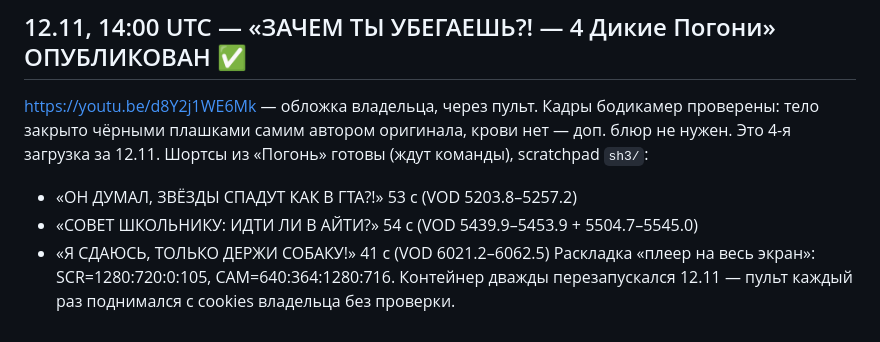
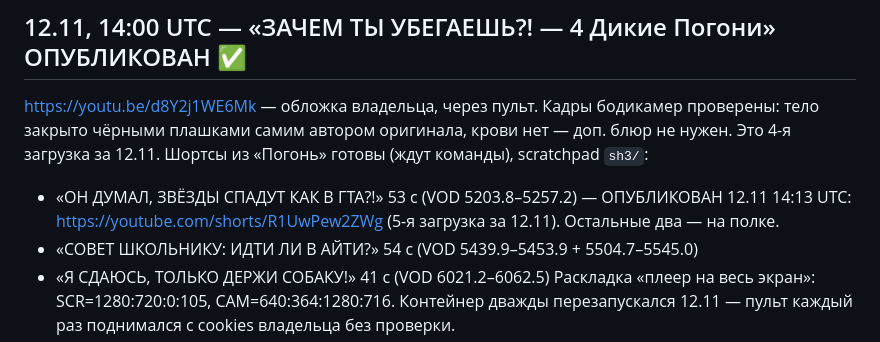
Before and after one commit to Wddis/Pol, a Markdown page: docs/STATUS.md, the part around the change. Drawn GitHub-style.

Commit message:
STATUS: first Pogoni Short published (R1UwPew2ZWg), the other two shelved
Co-Authored-By: Claude Opus 5.5 <noreply@anthropic.com>
Claude-Session: https://claude.ai/code/session_01He1G4bvuq8BXNN37gztGTP

```diff
--- a/docs/STATUS.md
+++ b/docs/STATUS.md
@@ -50,7 +50,8 @@
 https://youtu.be/d8Y2j1WE6Mk — обложка владельца, через пульт. Кадры бодикамер проверены: тело закрыто
 чёрными плашками самим автором оригинала, крови нет — доп. блюр не нужен. Это 4-я загрузка за 12.11.
 Шортсы из «Погонь» готовы (ждут команды), scratchpad `sh3/`:
-- «ОН ДУМАЛ, ЗВЁЗДЫ СПАДУТ КАК В ГТА?!» 53 с (VOD 5203.8–5257.2)
+- «ОН ДУМАЛ, ЗВЁЗДЫ СПАДУТ КАК В ГТА?!» 53 с (VOD 5203.8–5257.2) — ОПУБЛИКОВАН 12.11 14:13 UTC:
+  https://youtube.com/shorts/R1UwPew2ZWg (5-я загрузка за 12.11). Остальные два — на полке.
 - «СОВЕТ ШКОЛЬНИКУ: ИДТИ ЛИ В АЙТИ?» 54 с (VOD 5439.9–5453.9 + 5504.7–5545.0)
 - «Я СДАЮСЬ, ТОЛЬКО ДЕРЖИ СОБАКУ!» 41 с (VOD 6021.2–6062.5)
 Раскладка «плеер на весь экран»: SCR=1280:720:0:105, CAM=640:364:1280:716.
```
